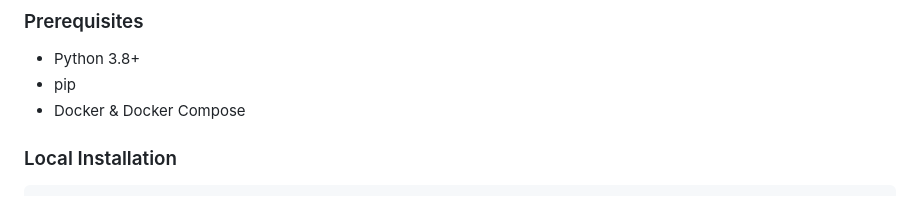
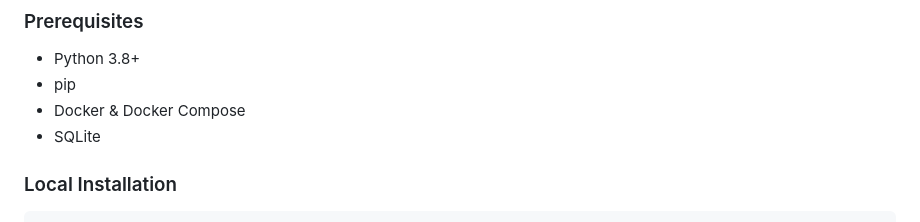
Before and after one commit to xfy0012/Status-Watcher-, a Markdown page: README.md, the part around the change. Drawn GitHub-style.

````diff
--- a/README.md
+++ b/README.md
@@ -81,6 +81,8 @@ DISCORD_WEBHOOK_URL=https://discord.com/api/webhooks/your_webhook_id/your_webhoo
 - Python 3.8+
 - pip
 - Docker & Docker Compose
+- SQLite
+
 
 ### Local Installation
 ```bash
````
